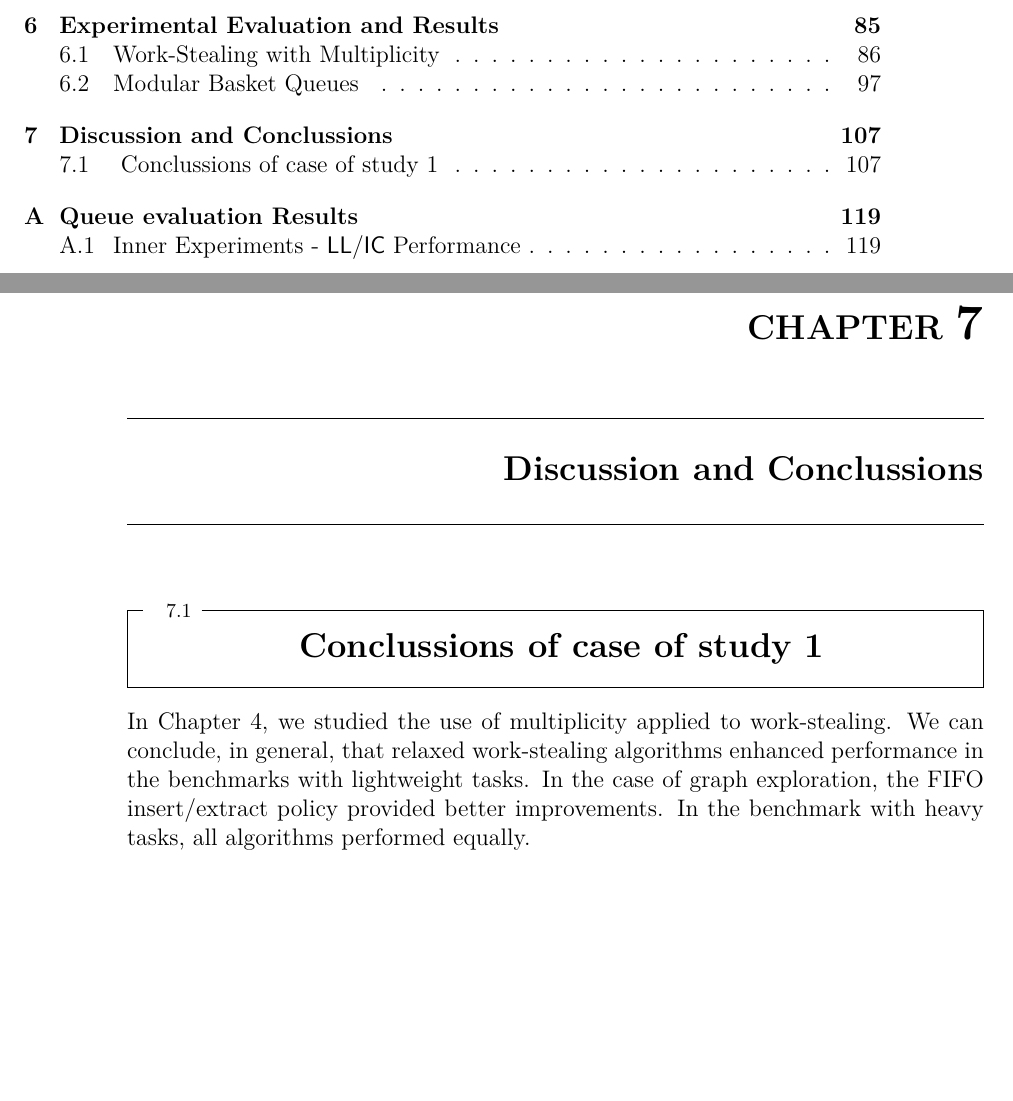
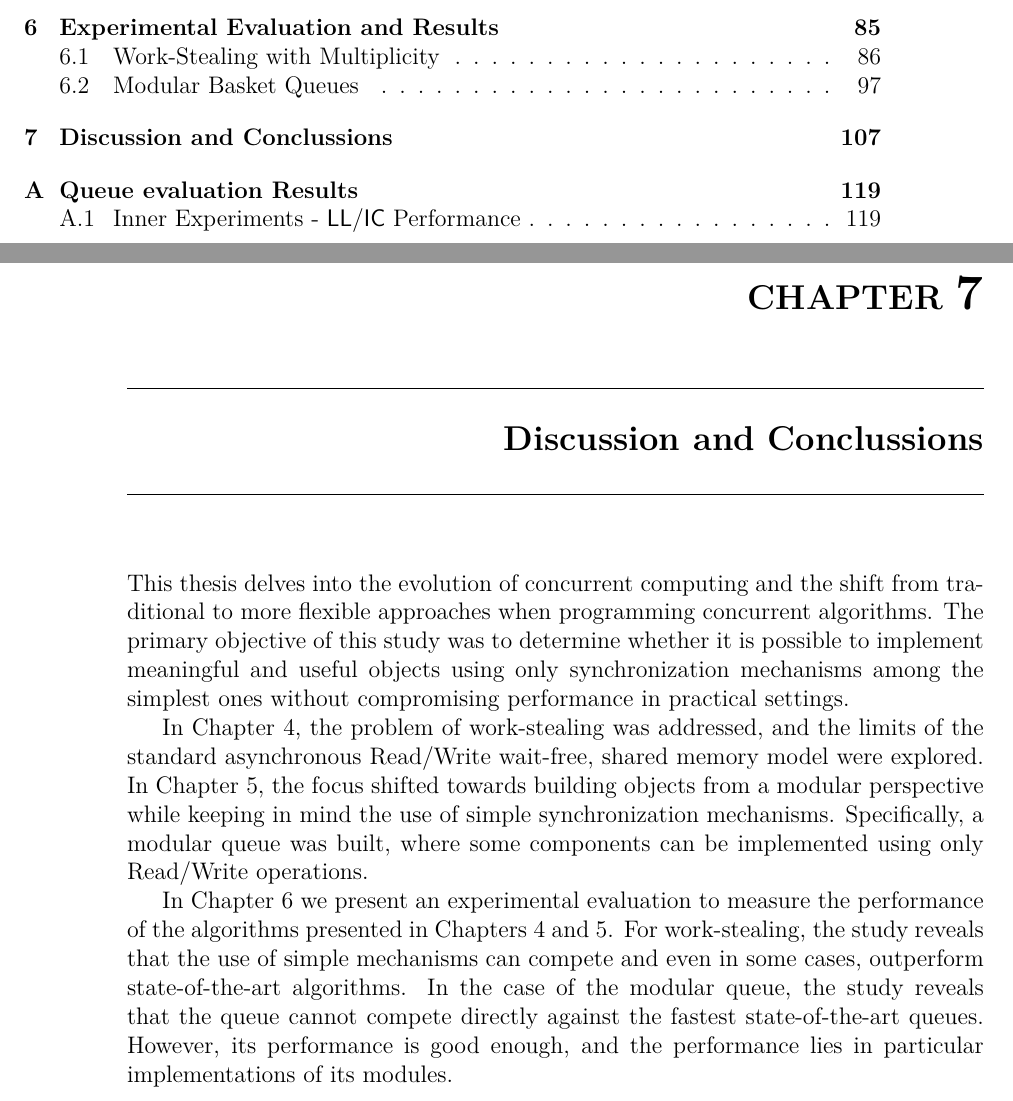
Before and after one commit to miguelpinia/PhD-Thesis, a LaTeX thesis (main.tex, which reads contents/chapters/discussion_conclussions.tex): two parts of pages 8 and 119 of 131, joined at a grey line, cut so that both start at the same text, the shorter picture padded with empty space. Compiled offline with pdfLaTeX.

Commit message:
Introduction of chapter of conclussions.

```diff
--- a/contents/chapters/discussion_conclussions.tex
+++ b/contents/chapters/discussion_conclussions.tex
@@ -1,9 +1,11 @@
 \chapter{Discussion and Conclussions}
 
+This thesis delves into the evolution of concurrent computing and the shift from traditional to more flexible approaches when programming concurrent algorithms. The primary objective of this study was to determine whether it is possible to implement meaningful and useful objects using only synchronization mechanisms among the simplest ones without compromising performance in practical settings.
 
-\section{\label{sec:experiment-conclussions} Conclussions of case of study 1}
+In Chapter~\ref{chapter:4_work-stealing}, the problem of work-stealing was addressed, and the limits of the standard asynchronous Read/Write wait-free, shared memory model were explored. In Chapter~\ref{chapter:5_modular-basket-queues}, the focus shifted towards building objects from a modular perspective while keeping in mind the use of simple synchronization mechanisms. Specifically, a modular queue was built, where some components can be implemented using only Read/Write operations.
 
-In Chapter~\ref{chapter:4_work-stealing}, we studied the use of multiplicity applied to work-stealing. We can conclude, in general, that relaxed work-stealing algorithms enhanced performance in the benchmarks with lightweight tasks. In the case of graph exploration, the FIFO insert/extract policy provided better improvements. In the benchmark with heavy tasks, all algorithms performed equally.
+
+In Chapter~\ref{chapter:6_Results} we present an experimental evaluation to measure the performance of the algorithms presented in Chapters~\ref{chapter:4_work-stealing} and~\ref{chapter:5_modular-basket-queues}. For work-stealing, the study reveals that the use of simple mechanisms can compete and even in some cases, outperform state-of-the-art algorithms. In the case of the modular queue, the study reveals that the queue cannot compete directly against the fastest state-of-the-art queues. However, its performance is good enough, and the performance lies in particular implementations of its modules.
 
 %%% Local Variables:
 %%% mode: LaTeX
```
